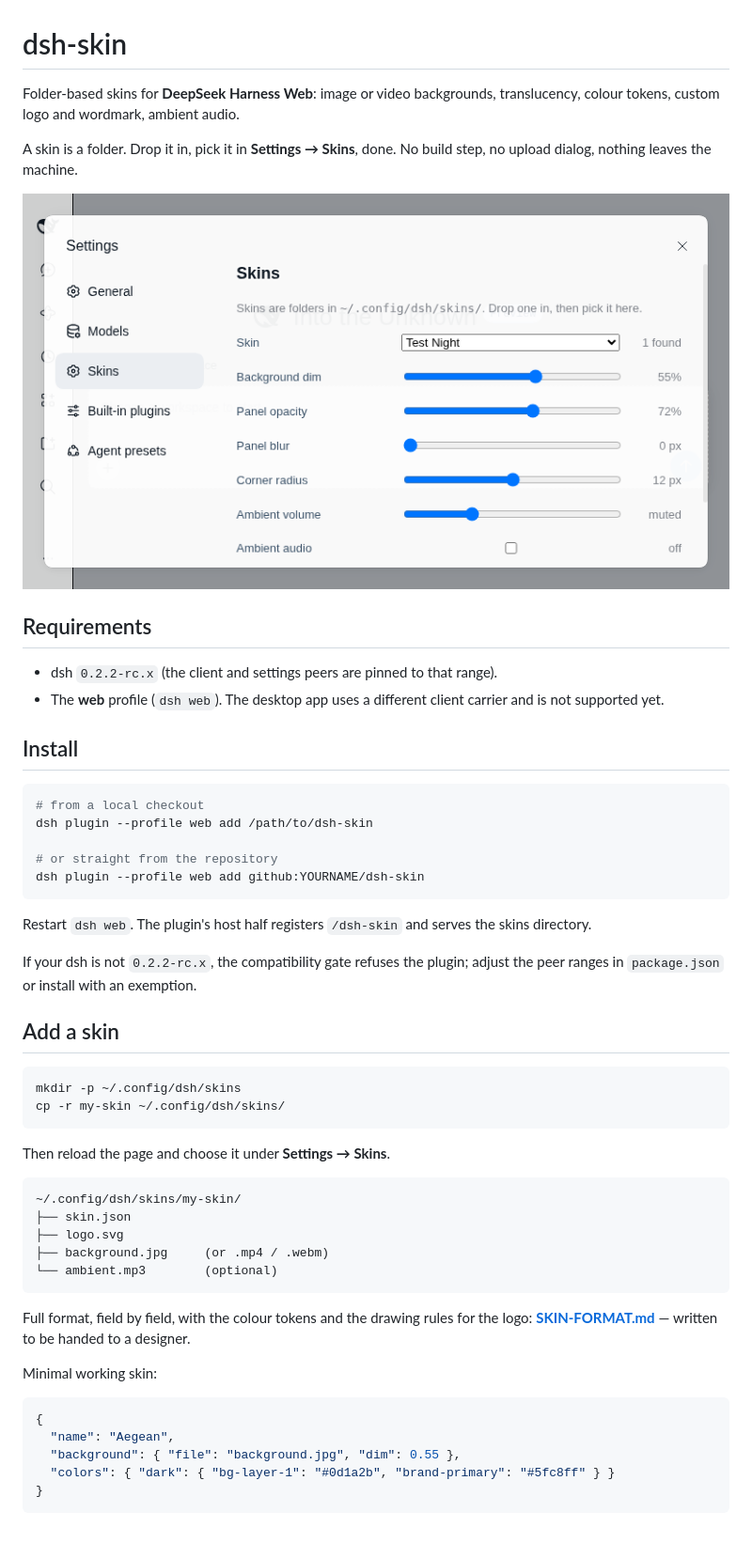
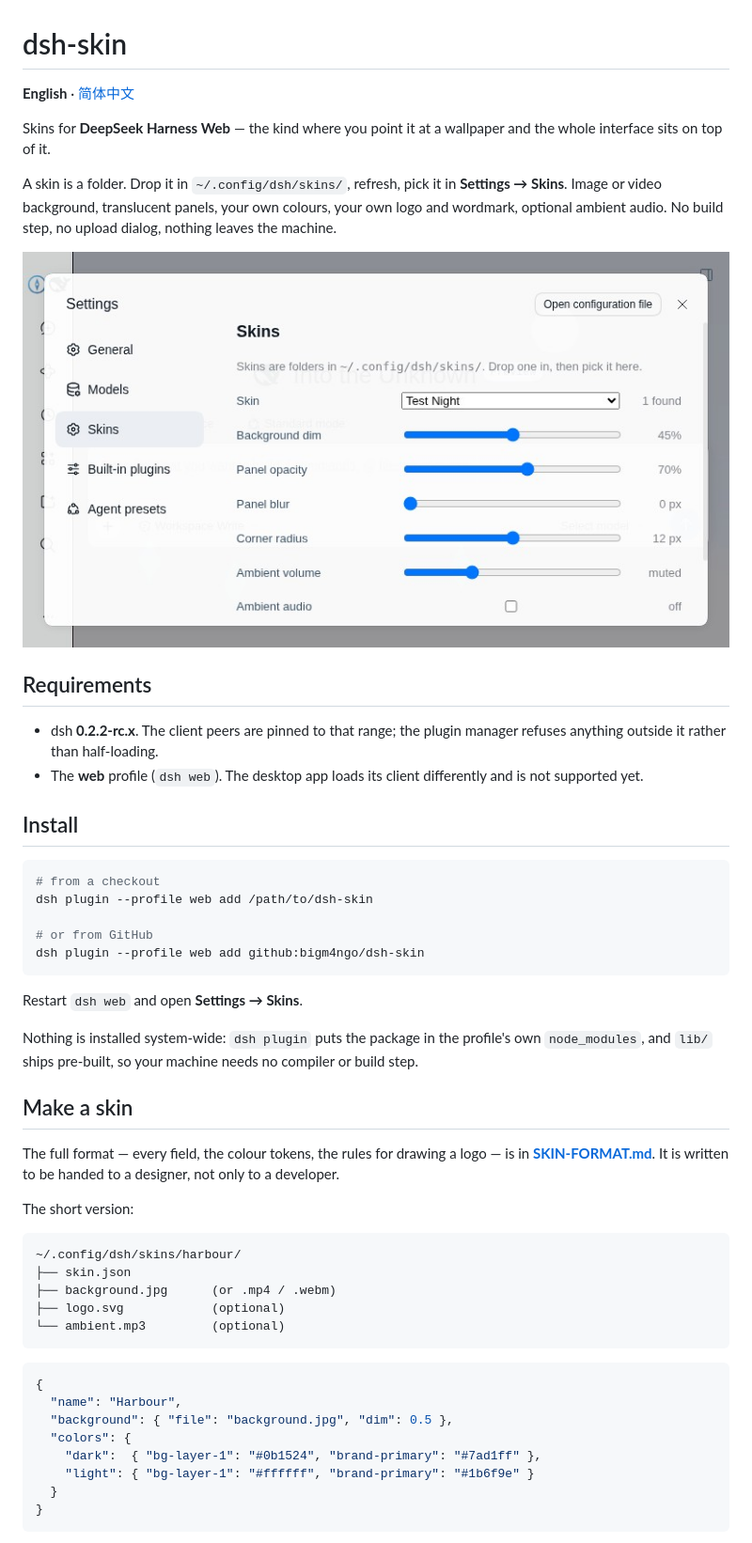
Before and after one commit to bigm4ngo/dsh-skin, a Markdown page: README.md, the part around one of its changes. Shown at 94% size. Drawn GitHub-style; pictures changed too: screenshots/settings.png.

````diff
--- a/README.md
+++ b/README.md
@@ -1,61 +1,62 @@
 # dsh-skin
 
-Folder-based skins for **DeepSeek Harness Web**: image or video backgrounds, translucency, colour
-tokens, custom logo and wordmark, ambient audio.
+**English** · [简体中文](README.zh.md)
 
-A skin is a folder. Drop it in, pick it in **Settings → Skins**, done. No build step, no upload
-dialog, nothing leaves the machine.
+Skins for **DeepSeek Harness Web** — the kind where you point it at a wallpaper and the whole
+interface sits on top of it.
 
-![Skins settings](screenshots/settings.png)
+A skin is a folder. Drop it in `~/.config/dsh/skins/`, refresh, pick it in **Settings → Skins**.
+Image or video background, translucent panels, your own colours, your own logo and wordmark, optional
+ambient audio. No build step, no upload dialog, nothing leaves the machine.
+
+![Skins settings page](screenshots/settings.png)
 
 ## Requirements
 
-- dsh `0.2.2-rc.x` (the client and settings peers are pinned to that range).
-- The **web** profile (`dsh web`). The desktop app uses a different client carrier and is not
-  supported yet.
+- dsh **0.2.2-rc.x**. The client peers are pinned to that range; the plugin manager refuses anything
+  outside it rather than half-loading.
+- The **web** profile (`dsh web`). The desktop app loads its client differently and is not supported
+  yet.
 
 ## Install
 
 ```bash
-# from a local checkout
+# from a checkout
 dsh plugin --profile web add /path/to/dsh-skin
 
-# or straight from the repository
-dsh plugin --profile web add github:YOURNAME/dsh-skin
+# or from GitHub
+dsh plugin --profile web add github:bigm4ngo/dsh-skin
 ```
 
-Restart `dsh web`. The plugin's host half registers `/dsh-skin` and serves the skins directory.
+Restart `dsh web` and open **Settings → Skins**.
 
-If your dsh is not `0.2.2-rc.x`, the compatibility gate refuses the plugin; adjust the peer ranges in
-`package.json` or install with an exemption.
+Nothing is installed system-wide: `dsh plugin` puts the package in the profile's own `node_modules`,
+and `lib/` ships pre-built, so your machine needs no compiler or build step.
 
-## Add a skin
+## Make a skin
 
-```bash
-mkdir -p ~/.config/dsh/skins
-cp -r my-skin ~/.config/dsh/skins/
-```
+The full format — every field, the colour tokens, the rules for drawing a logo — is in
+**[SKIN-FORMAT.md](SKIN-FORMAT.md)**. It is written to be handed to a designer, not only to a
+developer.
 
-Then reload the page and choose it under **Settings → Skins**.
+The short version:
 
 ```
-~/.config/dsh/skins/my-skin/
+~/.config/dsh/skins/harbour/
 ├── skin.json
-├── logo.svg
-├── background.jpg     (or .mp4 / .webm)
-└── ambient.mp3        (optional)
+├── background.jpg      (or .mp4 / .webm)
+├── logo.svg            (optional)
+└── ambient.mp3         (optional)
 ```
-
-Full format, field by field, with the colour tokens and the drawing rules for the logo:
-**[SKIN-FORMAT.md](SKIN-FORMAT.md)** — written to be handed to a designer.
-
-Minimal working skin:
 
 ```json
 {
-  "name": "Aegean",
-  "background": { "file": "background.jpg", "dim": 0.55 },
-  "colors": { "dark": { "bg-layer-1": "#0d1a2b", "brand-primary": "#5fc8ff" } }
+  "name": "Harbour",
+  "background": { "file": "background.jpg", "dim": 0.5 },
+  "colors": {
+    "dark":  { "bg-layer-1": "#0b1524", "brand-primary": "#7ad1ff" },
+    "light": { "bg-layer-1": "#ffffff", "brand-primary": "#1b6f9e" }
+  }
 }
 ```
 
````
Also changed, not shown: other parts of README.md (+38 -22 lines), README.zh.md (added, +108 -0 lines), screenshots/applied.png, screenshots/branding.png (deleted), 3 other files.
